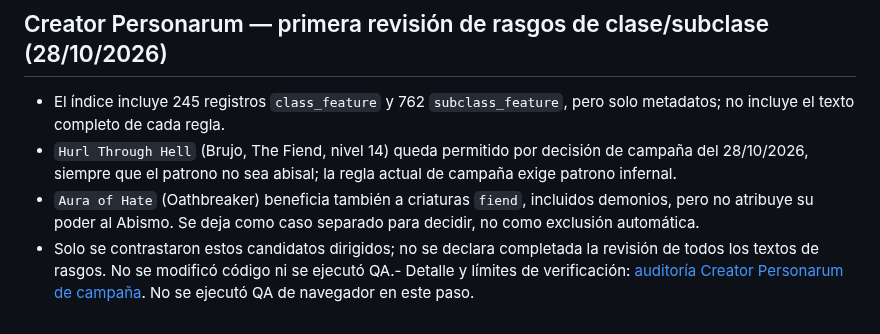
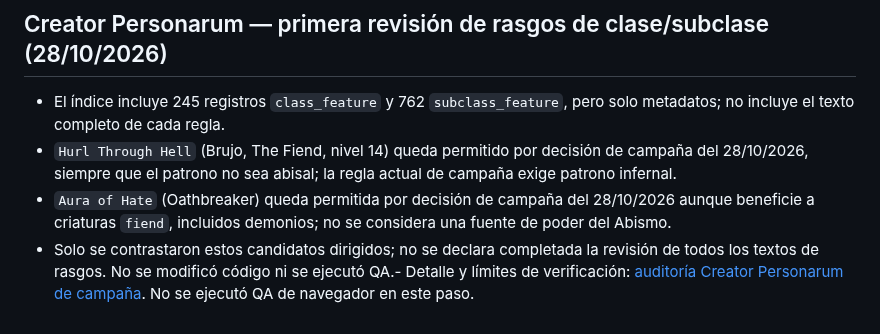
Before and after one commit to JRRGUILLE-bit/Foundry, a Markdown page: README.md, the part around the change. GitHub-like rendering.

Commit message:
docs: approve Aura of Hate campaign ruling

```diff
--- a/README.md
+++ b/README.md
@@ -451,5 +451,5 @@ QA previsto: `node --check creator-personarum.js`, `node audit/creator-personaru
 
 - El índice incluye 245 registros `class_feature` y 762 `subclass_feature`, pero solo metadatos; no incluye el texto completo de cada regla.
 - `Hurl Through Hell` (Brujo, The Fiend, nivel 14) queda permitido por decisión de campaña del 28/10/2026, siempre que el patrono no sea abisal; la regla actual de campaña exige patrono infernal.
-- `Aura of Hate` (Oathbreaker) beneficia también a criaturas `fiend`, incluidos demonios, pero no atribuye su poder al Abismo. Se deja como caso separado para decidir, no como exclusión automática.
+- `Aura of Hate` (Oathbreaker) queda permitida por decisión de campaña del 28/10/2026 aunque beneficie a criaturas `fiend`, incluidos demonios; no se considera una fuente de poder del Abismo.
 - Solo se contrastaron estos candidatos dirigidos; no se declara completada la revisión de todos los textos de rasgos. No se modificó código ni se ejecutó QA.- Detalle y límites de verificación: [auditoría Creator Personarum de campaña](docs/creator-personarum-campaign-audit.md). No se ejecutó QA de navegador en este paso.
```
